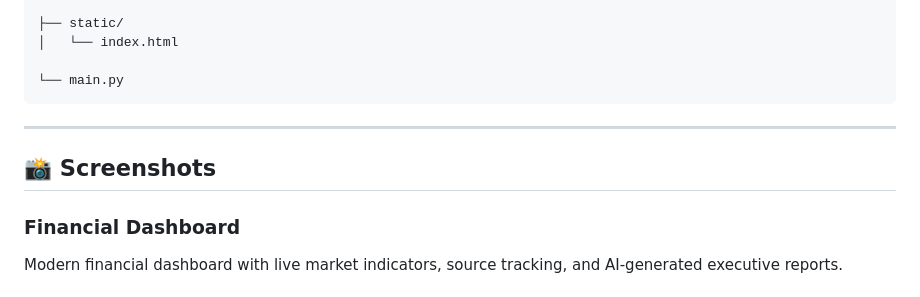
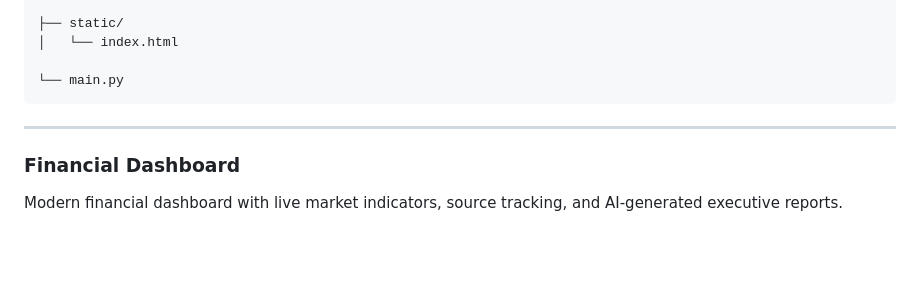
Before and after one commit to OSM-21/baseer-financial-agent, a Markdown page: README.md, the part around the change. Rendered like a GitHub page; blank space fills up the shorter version.

```diff
--- a/README.md
+++ b/README.md
@@ -140,8 +140,6 @@ baseer-financial-agent/
 
 ---
 
-## 📸 Screenshots
-
 ### Financial Dashboard
 
 Modern financial dashboard with live market indicators, source tracking, and AI-generated executive reports.
```
